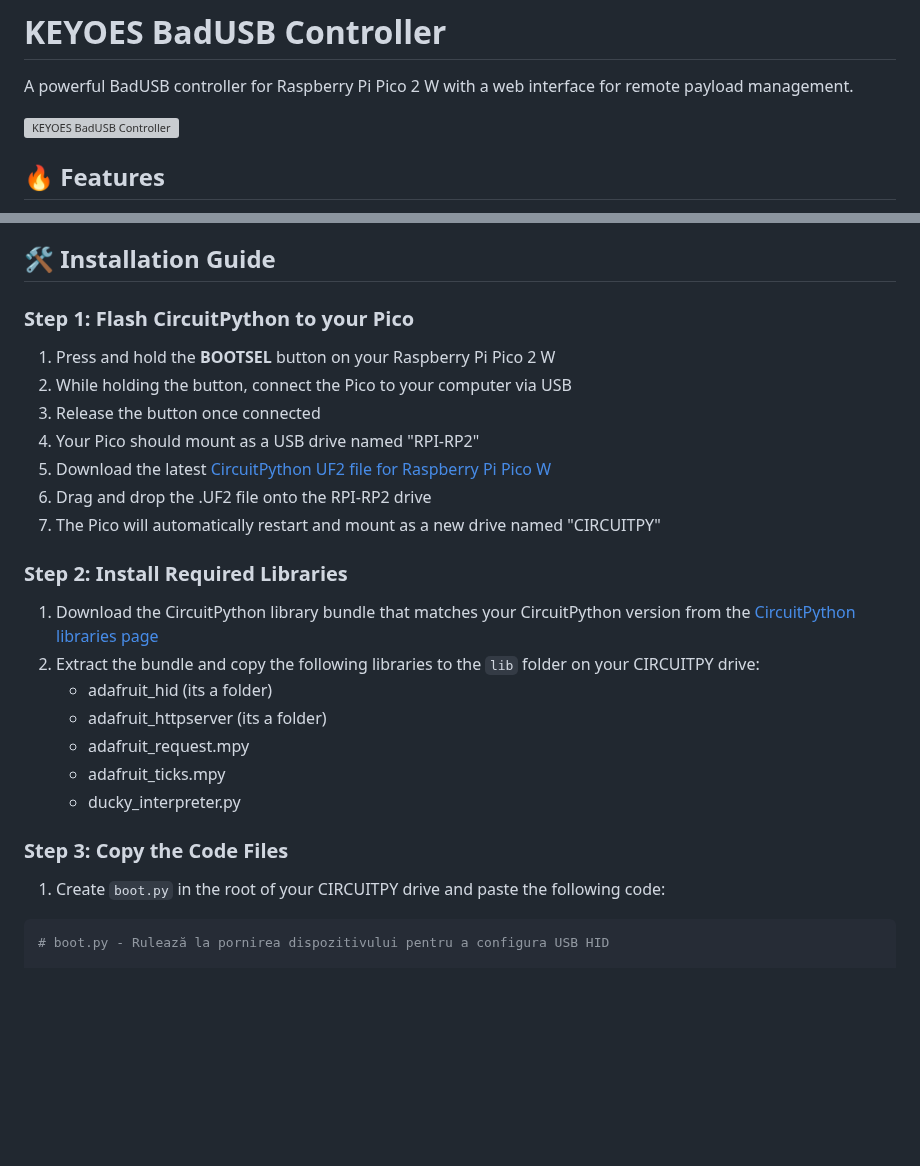
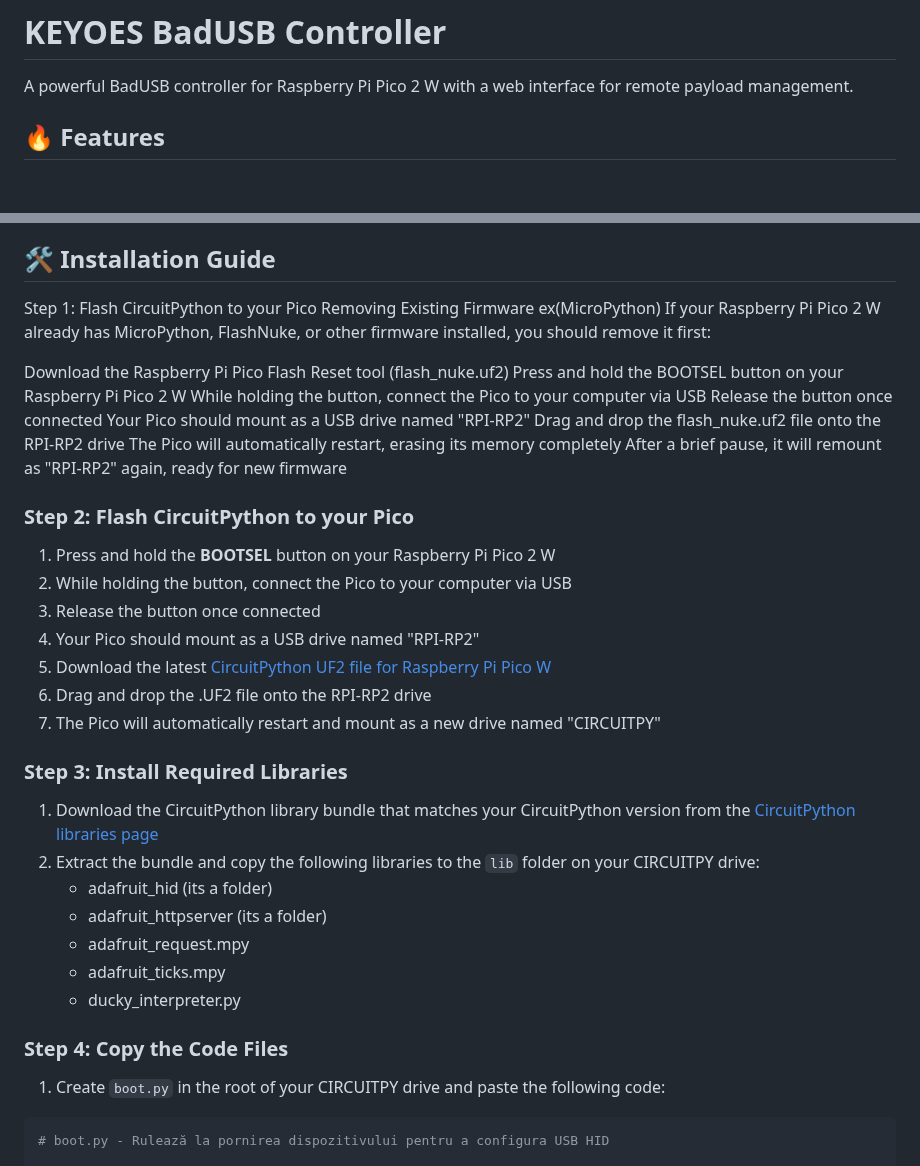
Before and after one commit to Keyoes/Raspberry-pi-pico-2-W-bad-usb-wireless, a Markdown page: README.md, 2 parts joined by grey strips. Rendered like a GitHub page; blank space fills up the shorter version; grey boxes are pictures that could not be loaded.

```diff
--- a/README.md
+++ b/README.md
@@ -1,8 +1,6 @@
 # KEYOES BadUSB Controller
 
 A powerful BadUSB controller for Raspberry Pi Pico 2 W with a web interface for remote payload management.
-
-![KEYOES BadUSB Controller](https://via.placeholder.com/800x400?text=KEYOES+BadUSB+Controller)
 
 ## 🔥 Features
 
@@ -23,7 +21,20 @@ Before getting started, you'll need:
 
 ## 🛠️ Installation Guide
 
-### Step 1: Flash CircuitPython to your Pico
+Step 1: Flash CircuitPython to your Pico
+Removing Existing Firmware ex(MicroPython)
+If your Raspberry Pi Pico 2 W already has MicroPython, FlashNuke, or other firmware installed, you should remove it first:
+
+Download the Raspberry Pi Pico Flash Reset tool (flash_nuke.uf2)
+Press and hold the BOOTSEL button on your Raspberry Pi Pico 2 W
+While holding the button, connect the Pico to your computer via USB
+Release the button once connected
+Your Pico should mount as a USB drive named "RPI-RP2"
+Drag and drop the flash_nuke.uf2 file onto the RPI-RP2 drive
+The Pico will automatically restart, erasing its memory completely
+After a brief pause, it will remount as "RPI-RP2" again, ready for new firmware
+
+### Step 2: Flash CircuitPython to your Pico
 
 1. Press and hold the **BOOTSEL** button on your Raspberry Pi Pico 2 W
 2. While holding the button, connect the Pico to your computer via USB
@@ -33,7 +44,7 @@ Before getting started, you'll need:
 6. Drag and drop the .UF2 file onto the RPI-RP2 drive
 7. The Pico will automatically restart and mount as a new drive named "CIRCUITPY"
 
-### Step 2: Install Required Libraries
+### Step 3: Install Required Libraries
 
 1. Download the CircuitPython library bundle that matches your CircuitPython version from the [CircuitPython libraries page](https://circuitpython.org/libraries)
 2. Extract the bundle and copy the following libraries to the `lib` folder on your CIRCUITPY drive:
@@ -43,7 +54,7 @@ Before getting started, you'll need:
    - adafruit_ticks.mpy
    - ducky_interpreter.py
 
-### Step 3: Copy the Code Files
+### Step 4: Copy the Code Files
 
 1. Create `boot.py` in the root of your CIRCUITPY drive and paste the following code:
 
```
